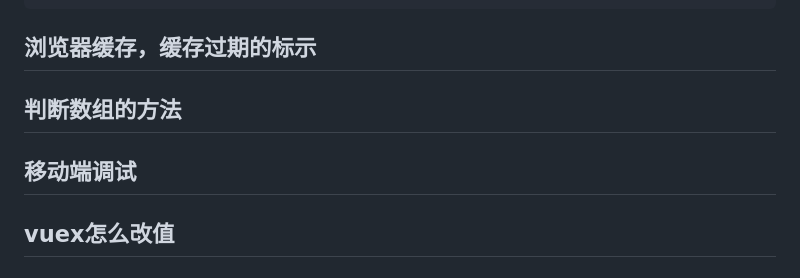
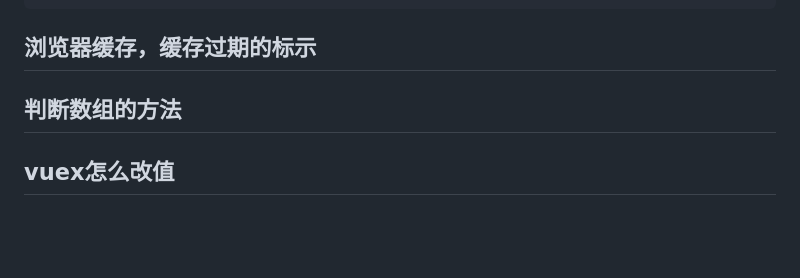
Before and after one commit to dunkezhang/summary, a Markdown page: 原理性知识总结/技术知识.md, the part around the change printed below. Rendered like a GitHub page; blank space fills up the shorter version.

```diff
--- a/原理性知识总结/技术知识.md
+++ b/原理性知识总结/技术知识.md
@@ -404,8 +403,6 @@ flex-basis的属性值为0时，盒子宽度就为0，
 [](https://www.cnblogs.com/wonyun/p/5524617.html)
 
 ## 判断数组的方法
-## 移动端调试
-
 ## vuex怎么改值
 ## react 组件优化
 ## async await 实现原理
```
Also changed, not shown: other parts of 原理性知识总结/技术知识.md (+1 -2 lines), call bind apply/call apply bind.md (+4 -4 lines), Object.defineProperty和proxy对比/img/image-20200611114150255.png (added), 3 other files.
